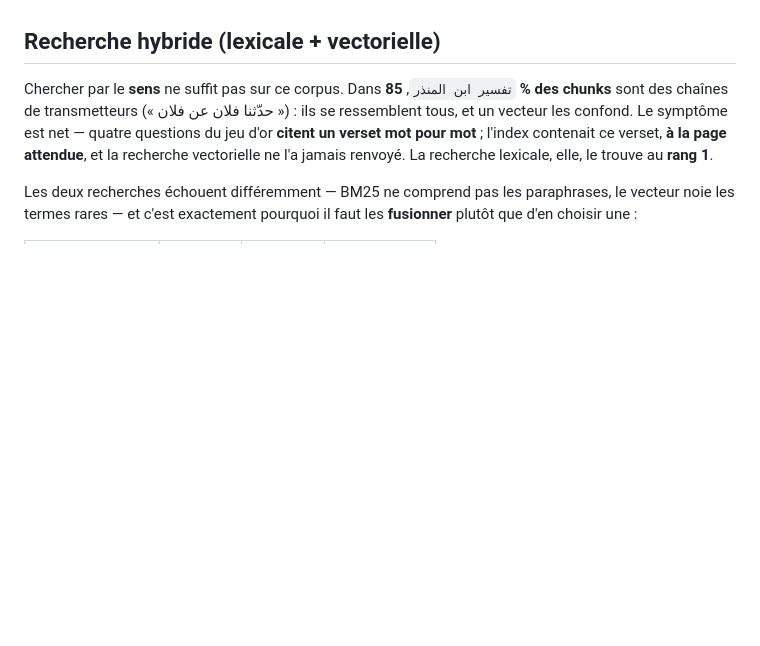
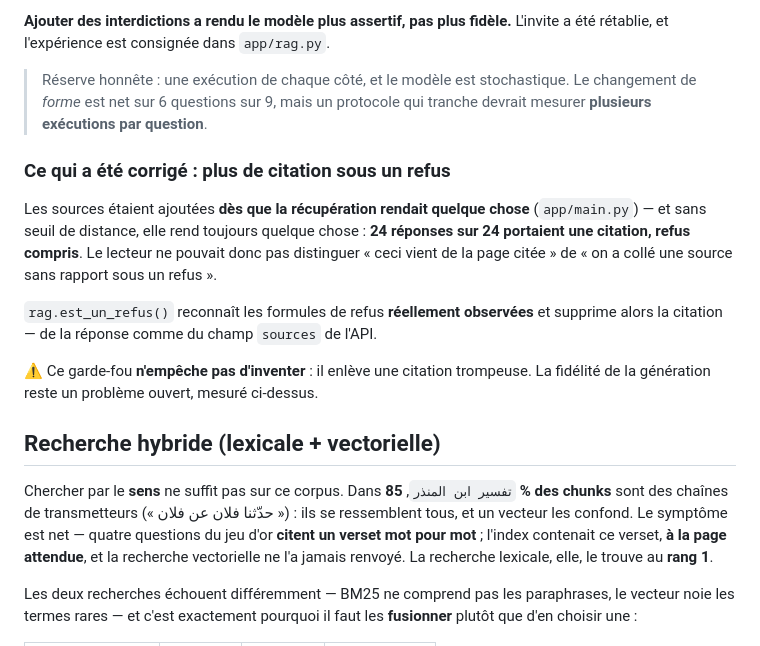
Before and after one commit to youssefelbalibouhousse/LocalArabi_RAG, a Markdown page: README.md, the part around one of its changes. Drawn GitHub-style; blank space fills up the shorter version.

```diff
--- a/README.md
+++ b/README.md
@@ -387,3 +420,23 @@ le faire.
+**Ajouter des interdictions a rendu le modèle plus assertif, pas plus fidèle.**
+L'invite a été rétablie, et l'expérience est consignée dans `app/rag.py`.
+
+> Réserve honnête : une exécution de chaque côté, et le modèle est stochastique.
+> Le changement de *forme* est net sur 6 questions sur 9, mais un protocole qui
+> tranche devrait mesurer **plusieurs exécutions par question**.
+
+### Ce qui a été corrigé : plus de citation sous un refus
+
+Les sources étaient ajoutées **dès que la récupération rendait quelque chose**
+(`app/main.py`) — et sans seuil de distance, elle rend toujours quelque chose :
+**24 réponses sur 24 portaient une citation, refus compris**. Le lecteur ne pouvait
+donc pas distinguer « ceci vient de la page citée » de « on a collé une source sans
+rapport sous un refus ».
+
+`rag.est_un_refus()` reconnaît les formules de refus **réellement observées** et
+supprime alors la citation — de la réponse comme du champ `sources` de l'API.
+
+⚠️ Ce garde-fou **n'empêche pas d'inventer** : il enlève une citation trompeuse. La
+fidélité de la génération reste un problème ouvert, mesuré ci-dessus.
 
 ## Recherche hybride (lexicale + vectorielle)
 
```
Also changed, not shown: other parts of README.md (+67 -34 lines).
